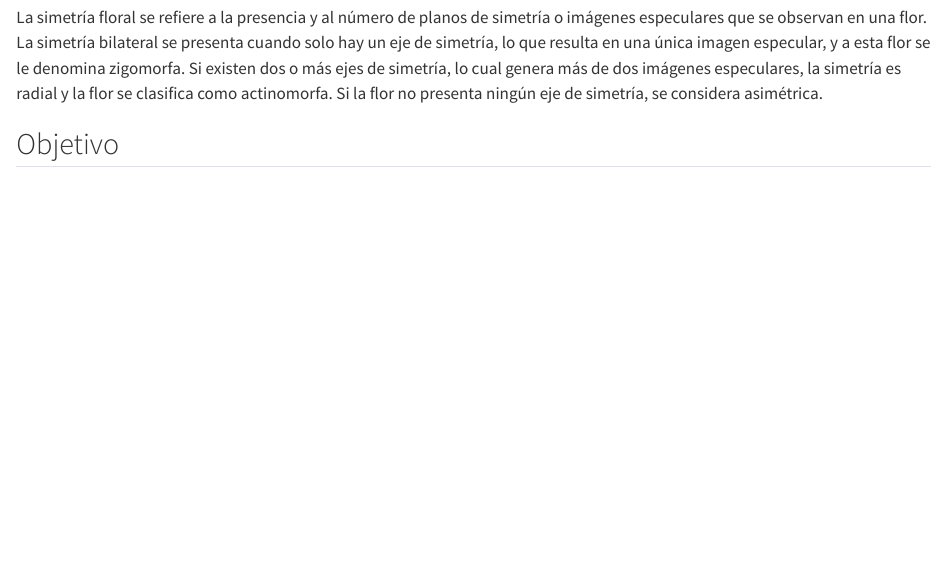
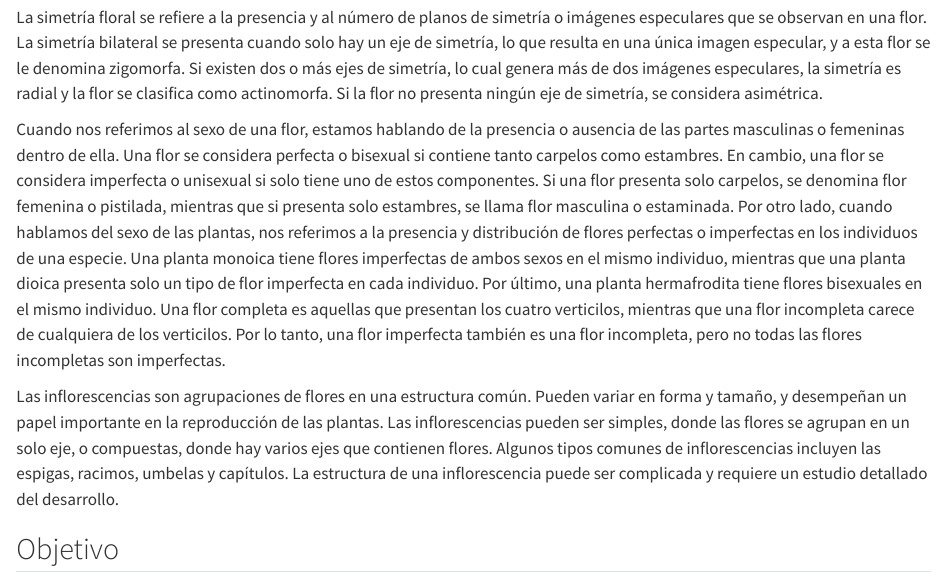
Before and after one commit to geobota/biologia-plantas-manual, a Quarto document (flor.qmd): the page in a window 1100 px wide, from 1180 px down. Rendered offline with R 4.5, knitr and Pandoc in place of Quarto, with nearby package versions.

Commit message:
agregado sexo e infloresencias

```diff
--- a/flor.qmd
+++ b/flor.qmd
@@ -12,7 +12,10 @@ El gineceo es el verticilo femenino y desempeña un papel clave en la reproducci
 
 La simetría floral se refiere a la presencia y al número de planos de simetría o imágenes especulares que se observan en una flor. La simetría bilateral se presenta cuando solo hay un eje de simetría, lo que resulta en una única imagen especular, y a esta flor se le denomina zigomorfa. Si existen dos o más ejes de simetría, lo cual genera más de dos imágenes especulares, la simetría es radial y la flor se clasifica como actinomorfa. Si la flor no presenta ningún eje de simetría, se considera asimétrica.
 
+Cuando nos referimos al sexo de una flor, estamos hablando de la presencia o ausencia de las partes masculinas o femeninas dentro de ella. Una flor se considera perfecta o bisexual si contiene tanto carpelos como estambres. En cambio, una flor se considera imperfecta o unisexual si solo tiene uno de estos componentes. Si una flor presenta solo carpelos, se denomina flor femenina o pistilada, mientras que si presenta solo estambres, se llama flor masculina o estaminada. Por otro lado, cuando hablamos del sexo de las plantas, nos referimos a la presencia y distribución de flores perfectas o imperfectas en los individuos de una especie. Una planta monoica tiene flores imperfectas de ambos sexos en el mismo individuo, mientras que una planta dioica presenta solo un tipo de flor imperfecta en cada individuo. Por último, una planta hermafrodita tiene flores bisexuales en el mismo individuo.
+Una flor completa es aquellas que presentan los cuatro verticilos, mientras que una flor incompleta carece de cualquiera de los verticilos. Por lo tanto, una flor imperfecta también es una flor incompleta, pero no todas las flores incompletas son imperfectas.
 
+Las inflorescencias son agrupaciones de flores en una estructura común. Pueden variar en forma y tamaño, y desempeñan un papel importante en la reproducción de las plantas. Las inflorescencias pueden ser simples, donde las flores se agrupan en un solo eje, o compuestas, donde hay varios ejes que contienen flores. Algunos tipos comunes de inflorescencias incluyen las espigas, racimos, umbelas y capítulos. La estructura de una inflorescencia puede ser complicada y requiere un estudio detallado del desarrollo.
 
 ## Objetivo
 
```
